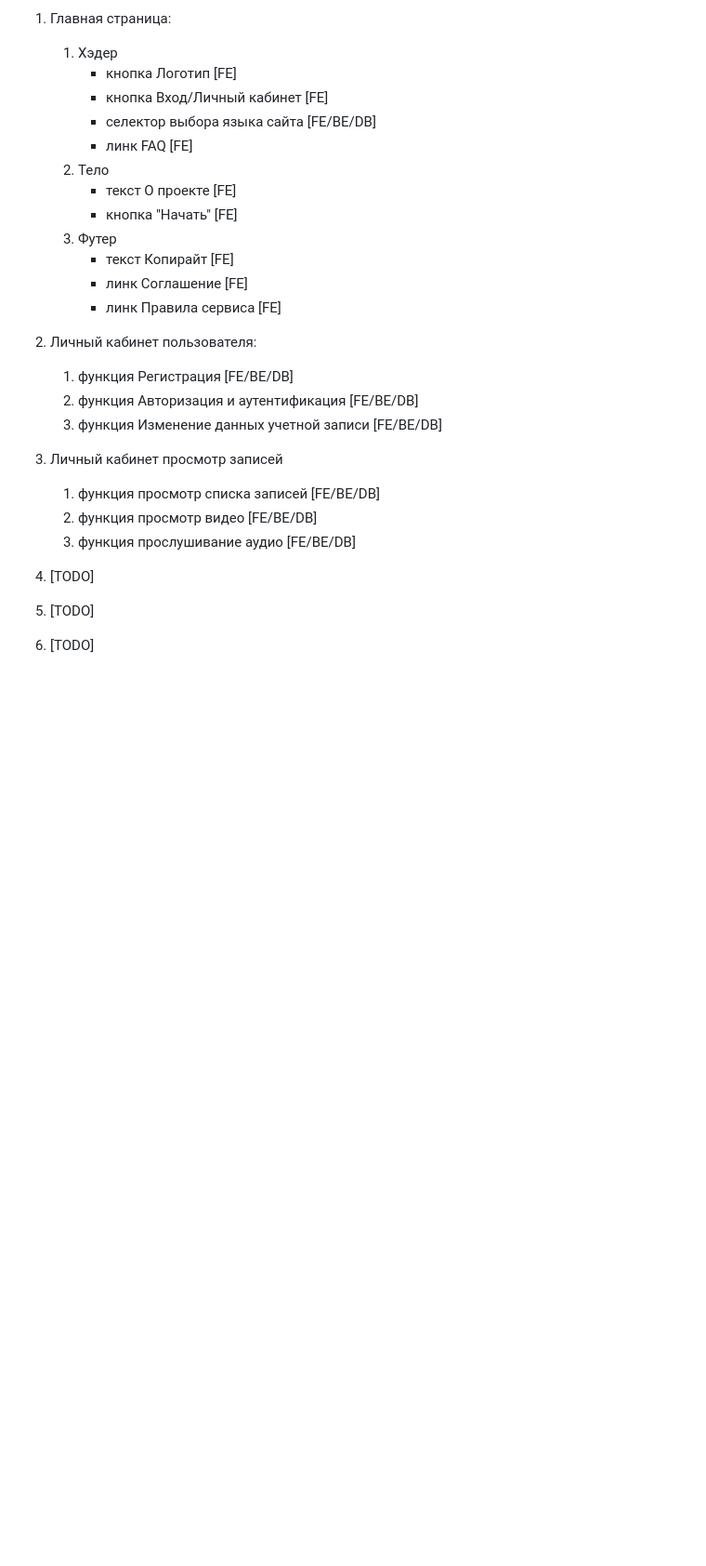
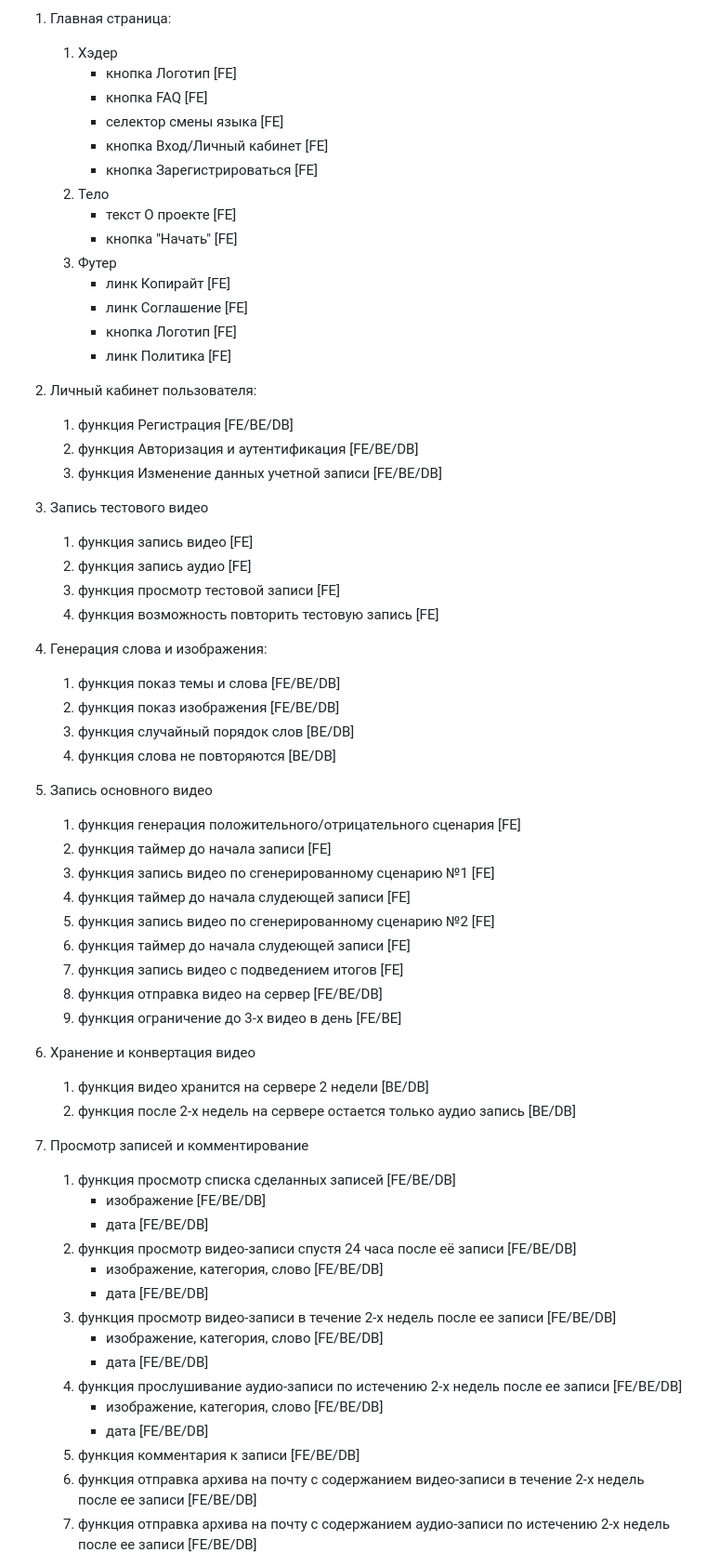
Before and after one commit to ardubone/QA_portfolio, a Markdown page: markdown/taa/README.md, the part around the change printed below. Shown: that part at 93% size. Rendered like a GitHub page; blank space fills up the shorter version.

```diff
--- a/markdown/taa/README.md
+++ b/markdown/taa/README.md
@@ -90,29 +90,65 @@ http://www. [TODO]
 1. Главная страница:
     1. Хэдер
         - кнопка Логотип  [FE]
+        - кнопка FAQ  [FE]
+        - селектор смены языка [FE]
         - кнопка Вход/Личный кабинет [FE]
-        - селектор выбора языка сайта [FE/BE/DB]
-        - линк FAQ [FE]
+        - кнопка Зарегистрироваться [FE]
     2. Тело
         - текст О проекте [FE]
         - кнопка "Начать" [FE]
     3. Футер
-        - текст Копирайт [FE]
+        - линк Копирайт [FE]
         - линк Соглашение [FE]
-        - линк Правила сервиса [FE]
+        - кнопка Логотип [FE]
+        - линк Политика [FE]
 
 2. Личный кабинет пользователя:
     1. функция Регистрация [FE/BE/DB]
     2. функция Авторизация и аутентификация [FE/BE/DB]
     3. функция Изменение данных учетной записи [FE/BE/DB]
 
-3. Личный кабинет просмотр записей
-    1. функция просмотр списка записей [FE/BE/DB]
-    3. функция просмотр видео [FE/BE/DB]
-    3. функция прослушивание аудио [FE/BE/DB]
+3. Запись тестового видео
+    1. функция запись видео [FE]
+    2. функция запись аудио [FE]
+    3. функция просмотр тестовой записи [FE]
+    4. функция возможность повторить тестовую запись [FE]
 
-4. [TODO]
+4. Генерация слова и изображения:
+    1. функция показ темы и слова [FE/BE/DB]
+    3. функция показ изображения [FE/BE/DB]
+    3. функция случайный порядок слов [BE/DB]
+    4. функция слова не повторяются [BE/DB]
 
-5. [TODO]
+5. Запись основного видео
+    1. функция генерация положительного/отрицательного сценария [FE]
+    2. функция таймер до начала записи [FE]
+    3. функция запись видео по сгенерированному сценарию №1 [FE]
+    4. функция таймер до начала слудеющей записи [FE]
+    5. функция запись видео по сгенерированному сценарию №2 [FE]
+    6. функция таймер до начала слудеющей записи [FE]
+    7. функция запись видео c подведением итогов [FE]
+    8. функция отправка видео на сервер [FE/BE/DB]
+    9. функция ограничение до 3-х видео в день [FE/BE]
 
-6. [TODO]
+6. Хранение и конвертация видео
+    1. функция видео хранится на сервере 2 недели [BE/DB]
+    2. функция после 2-х недель на сервере остается только аудио запись [BE/DB]
+
+7. Просмотр записей и комментирование
+    1. функция просмотр списка сделанных записей [FE/BE/DB]
+        - изображение [FE/BE/DB]
+        - дата [FE/BE/DB]
+    2. функция просмотр видео-записи спустя 24 часа после её записи [FE/BE/DB]
+        - изображение, категория, слово [FE/BE/DB]
+        - дата [FE/BE/DB]
+    3. функция просмотр видео-записи в течение 2-х недель после ее записи [FE/BE/DB]
+        - изображение, категория, слово [FE/BE/DB]
+        - дата [FE/BE/DB]
+    4. функция прослушивание аудио-записи по истечению 2-х недель после ее записи [FE/BE/DB]
+        - изображение, категория, слово [FE/BE/DB]
+        - дата [FE/BE/DB]
+    6. функция комментария к записи [FE/BE/DB]
+    7. функция отправка архива на почту с содержанием видео-записи в течение 2-х недель после ее записи [FE/BE/DB]
+    8. функция отправка архива на почту с содержанием аудио-записи по истечению 2-х недель после ее записи [FE/BE/DB]
+
```
Also changed, not shown: other parts of markdown/taa/README.md (+18 -9 lines).
